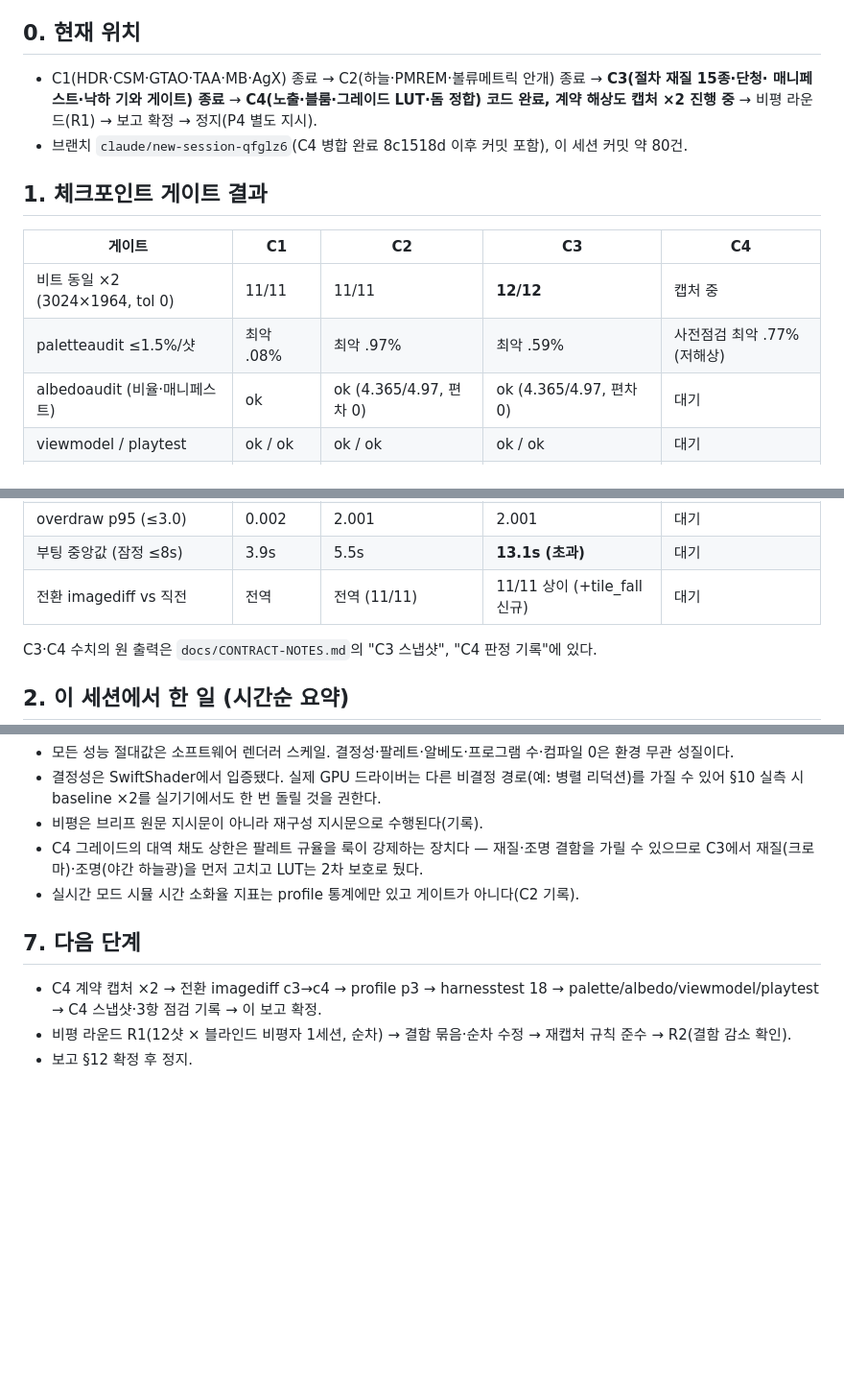
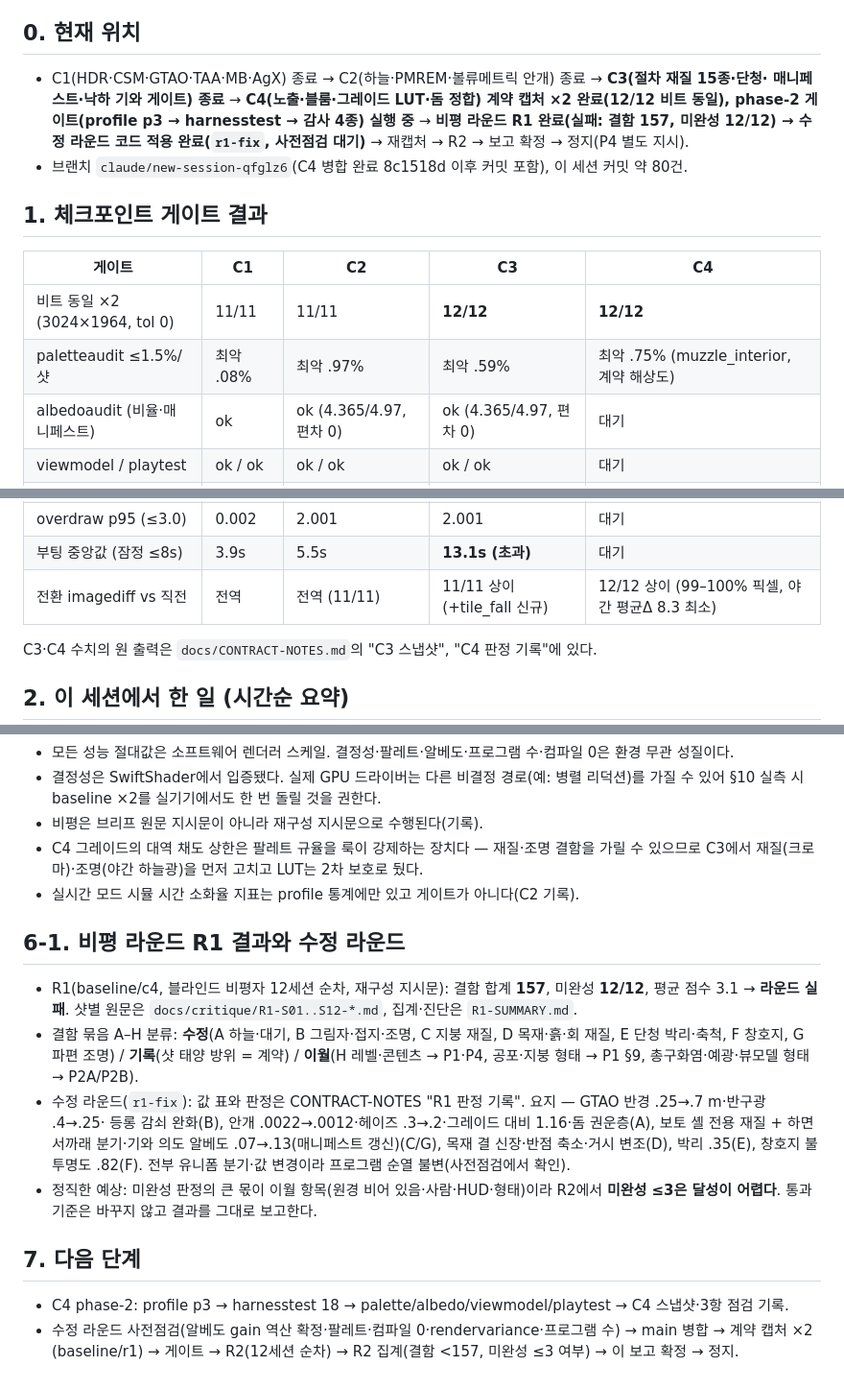
Before and after one commit to junlee122-bot/fps, a Markdown page: docs/P3-REPORT.md, 3 parts joined by grey strips. Shown at 96% size. GitHub-like rendering; blank space fills up the shorter version.

Commit message:
P3-REPORT: C4 캡처 결과(12/12·팔레트 .75%·전환 12/12) 반영, §6-1 비평 R1 결과·수정 라운드 요지·정직한 예상, 다음 단계 갱신
Co-Authored-By: Claude Fable 5.1 <noreply@anthropic.com>
Claude-Session: https://claude.ai/code/session_01Vh2VNgqUqtwJ9BqjuuvmPQ

```diff
--- a/docs/P3-REPORT.md
+++ b/docs/P3-REPORT.md
@@ -7,16 +7,17 @@
 
 ## 0. 현재 위치
 - C1(HDR·CSM·GTAO·TAA·MB·AgX) 종료 → C2(하늘·PMREM·볼류메트릭 안개) 종료 → **C3(절차 재질 15종·단청·
-  매니페스트·낙하 기와 게이트) 종료** → **C4(노출·블룸·그레이드 LUT·돔 정합) 코드 완료, 계약 해상도 캡처 ×2
-  진행 중** → 비평 라운드(R1) → 보고 확정 → 정지(P4 별도 지시).
+  매니페스트·낙하 기와 게이트) 종료** → **C4(노출·블룸·그레이드 LUT·돔 정합) 계약 캡처 ×2 완료(12/12 비트 동일),
+  phase-2 게이트(profile p3 → harnesstest → 감사 4종) 실행 중** → **비평 라운드 R1 완료(실패: 결함 157, 미완성 12/12)
+  → 수정 라운드 코드 적용 완료(`r1-fix`, 사전점검 대기)** → 재캡처 → R2 → 보고 확정 → 정지(P4 별도 지시).
 - 브랜치 `claude/new-session-qfglz6`(C4 병합 완료 8c1518d 이후 커밋 포함), 이 세션 커밋 약 80건.
 
 ## 1. 체크포인트 게이트 결과
 
 | 게이트 | C1 | C2 | C3 | C4 |
 |---|---|---|---|---|
-| 비트 동일 ×2 (3024×1964, tol 0) | 11/11 | 11/11 | **12/12** | 캡처 중 |
-| paletteaudit ≤1.5%/샷 | 최악 .08% | 최악 .97% | 최악 .59% | 사전점검 최악 .77% (저해상) |
+| 비트 동일 ×2 (3024×1964, tol 0) | 11/11 | 11/11 | **12/12** | **12/12** |
+| paletteaudit ≤1.5%/샷 | 최악 .08% | 최악 .97% | 최악 .59% | 최악 .75% (muzzle_interior, 계약 해상도) |
 | albedoaudit (비율·매니페스트) | ok | ok (4.365/4.97, 편차 0) | ok (4.365/4.97, 편차 0) | 대기 |
 | viewmodel / playtest | ok / ok | ok / ok | ok / ok | 대기 |
 | harnesstest | 13 | 16 | **18/18** | 대기 |
@@ -25,7 +26,7 @@
 | 플레이 중 컴파일 (=0) | 0 | 0 | 0 | 0 (사전점검) |
 | overdraw p95 (≤3.0) | 0.002 | 2.001 | 2.001 | 대기 |
 | 부팅 중앙값 (잠정 ≤8s) | 3.9s | 5.5s | **13.1s (초과)** | 대기 |
-| 전환 imagediff vs 직전 | 전역 | 전역 (11/11) | 11/11 상이 (+tile_fall 신규) | 대기 |
+| 전환 imagediff vs 직전 | 전역 | 전역 (11/11) | 11/11 상이 (+tile_fall 신규) | 12/12 상이 (99–100% 픽셀, 야간 평균Δ 8.3 최소) |
 
 C3·C4 수치의 원 출력은 `docs/CONTRACT-NOTES.md`의 "C3 스냅샷", "C4 판정 기록"에 있다.
 
@@ -87,8 +88,20 @@ C3·C4 수치의 원 출력은 `docs/CONTRACT-NOTES.md`의 "C3 스냅샷", "C4
   재질(크로마)·조명(야간 하늘광)을 먼저 고치고 LUT는 2차 보호로 뒀다.
 - 실시간 모드 시뮬 시간 소화율 지표는 profile 통계에만 있고 게이트가 아니다(C2 기록).
 
+## 6-1. 비평 라운드 R1 결과와 수정 라운드
+- R1(baseline/c4, 블라인드 비평자 12세션 순차, 재구성 지시문): 결함 합계 **157**, 미완성 **12/12**, 평균 점수 3.1 →
+  **라운드 실패**. 샷별 원문은 `docs/critique/R1-S01..S12-*.md`, 집계·진단은 `R1-SUMMARY.md`.
+- 결함 묶음 A–H 분류: **수정**(A 하늘·대기, B 그림자·접지·조명, C 지붕 재질, D 목재·흙·회 재질, E 단청 박리·축척,
+  F 창호지, G 파편 조명) / **기록**(샷 태양 방위 = 계약) / **이월**(H 레벨·콘텐츠 → P1·P4, 공포·지붕 형태 → P1 §9,
+  총구화염·예광·뷰모델 형태 → P2A/P2B).
+- 수정 라운드(`r1-fix`): 값 표와 판정은 CONTRACT-NOTES "R1 판정 기록". 요지 — GTAO 반경 .25→.7 m·반구광 .4→.25·
+  등롱 감쇠 완화(B), 안개 .0022→.0012·헤이즈 .3→.2·그레이드 대비 1.16·돔 권운층(A), 보토 셸 전용 재질 + 하면
+  서까래 분기·기와 의도 알베도 .07→.13(매니페스트 갱신)(C/G), 목재 결 신장·반점 축소·거시 변조(D), 박리 .35(E),
+  창호지 불투명도 .82(F). 전부 유니폼 분기·값 변경이라 프로그램 순열 불변(사전점검에서 확인).
+- 정직한 예상: 미완성 판정의 큰 몫이 이월 항목(원경 비어 있음·사람·HUD·형태)이라 R2에서 **미완성 ≤3은 달성이
+  어렵다**. 통과 기준은 바꾸지 않고 결과를 그대로 보고한다.
+
 ## 7. 다음 단계
-- C4 계약 캡처 ×2 → 전환 imagediff c3→c4 → profile p3 → harnesstest 18 → palette/albedo/viewmodel/playtest →
-  C4 스냅샷·3항 점검 기록 → 이 보고 확정.
-- 비평 라운드 R1(12샷 × 블라인드 비평자 1세션, 순차) → 결함 묶음·순차 수정 → 재캡처 규칙 준수 → R2(결함 감소 확인).
-- 보고 §12 확정 후 정지.
+- C4 phase-2: profile p3 → harnesstest 18 → palette/albedo/viewmodel/playtest → C4 스냅샷·3항 점검 기록.
+- 수정 라운드 사전점검(알베도 gain 역산 확정·팔레트·컴파일 0·rendervariance·프로그램 수) → main 병합 → 계약 캡처 ×2
+  (baseline/r1) → 게이트 → R2(12세션 순차) → R2 집계(결함 <157, 미완성 ≤3 여부) → 이 보고 확정 → 정지.
```
